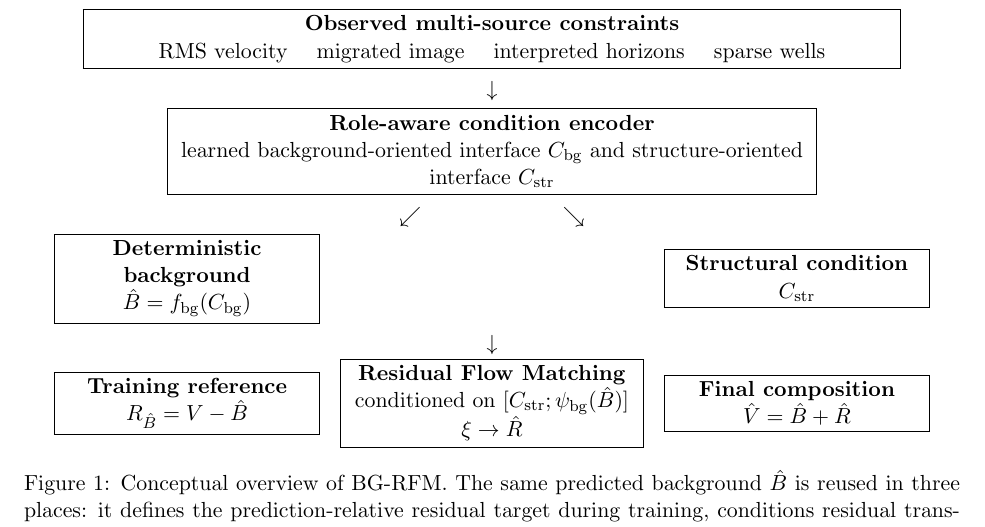
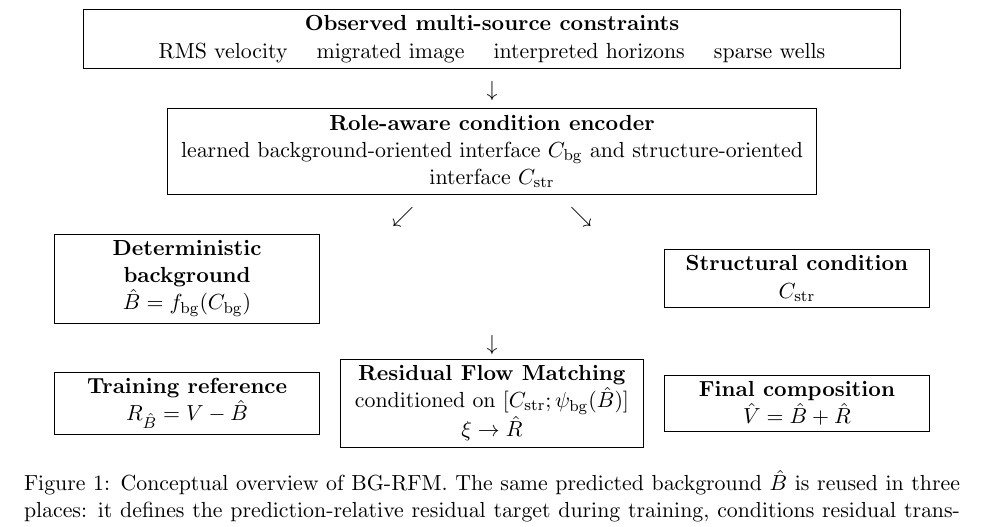
Before and after one commit to LT-xyh/seismic-diff-followup, a LaTeX thesis (docs/paper/RemoteSensing/main.tex, which reads docs/paper/RemoteSensing/figures/figure1_schematic.tex): part of page 5 of 16, cut so that both start at the same text. Compiled offline with pdfLaTeX.

Commit message:
fix: compile BG-RFM schematic in math mode

```diff
--- a/docs/paper/RemoteSensing/figures/figure1_schematic.tex
+++ b/docs/paper/RemoteSensing/figures/figure1_schematic.tex
@@ -10,7 +10,7 @@ RMS velocity \quad migrated image \quad interpreted horizons \quad sparse wells}
 \multicolumn{3}{c}{\fbox{\parbox{0.68\textwidth}{\centering
 \textbf{Role-aware condition encoder}\\
 learned background-oriented interface $C_{\mathrm{bg}}$ and structure-oriented interface $C_{\mathrm{str}}$}}}\\
-& \swarrow \hspace{2.5cm} \searrow & \\
+& $\swarrow$ \hspace{2.5cm} $\searrow$ & \\
 \fbox{\parbox{0.27\textwidth}{\centering
 \textbf{Deterministic background}\\
 $\hat B=f_{\mathrm{bg}}(C_{\mathrm{bg}})$}}
```
